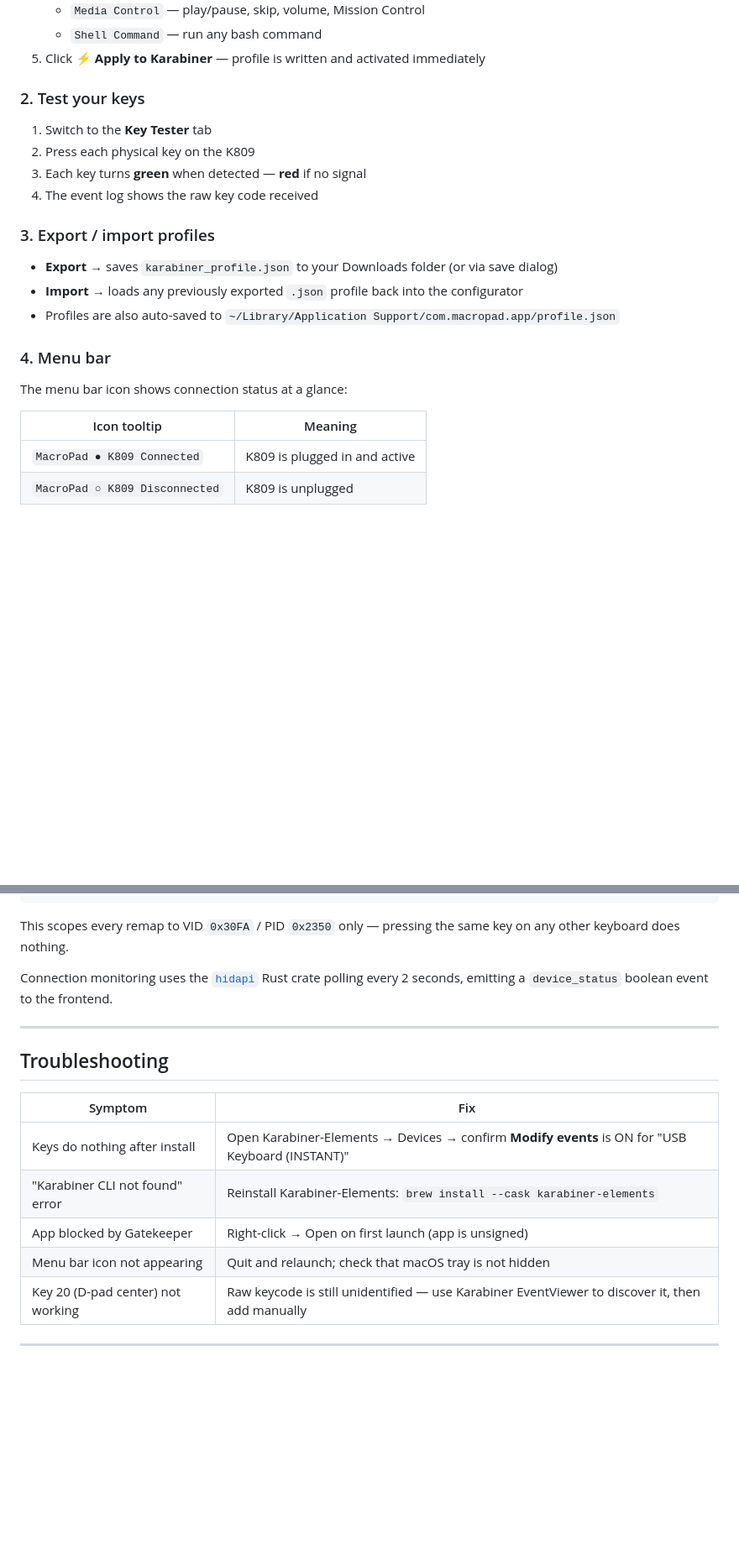
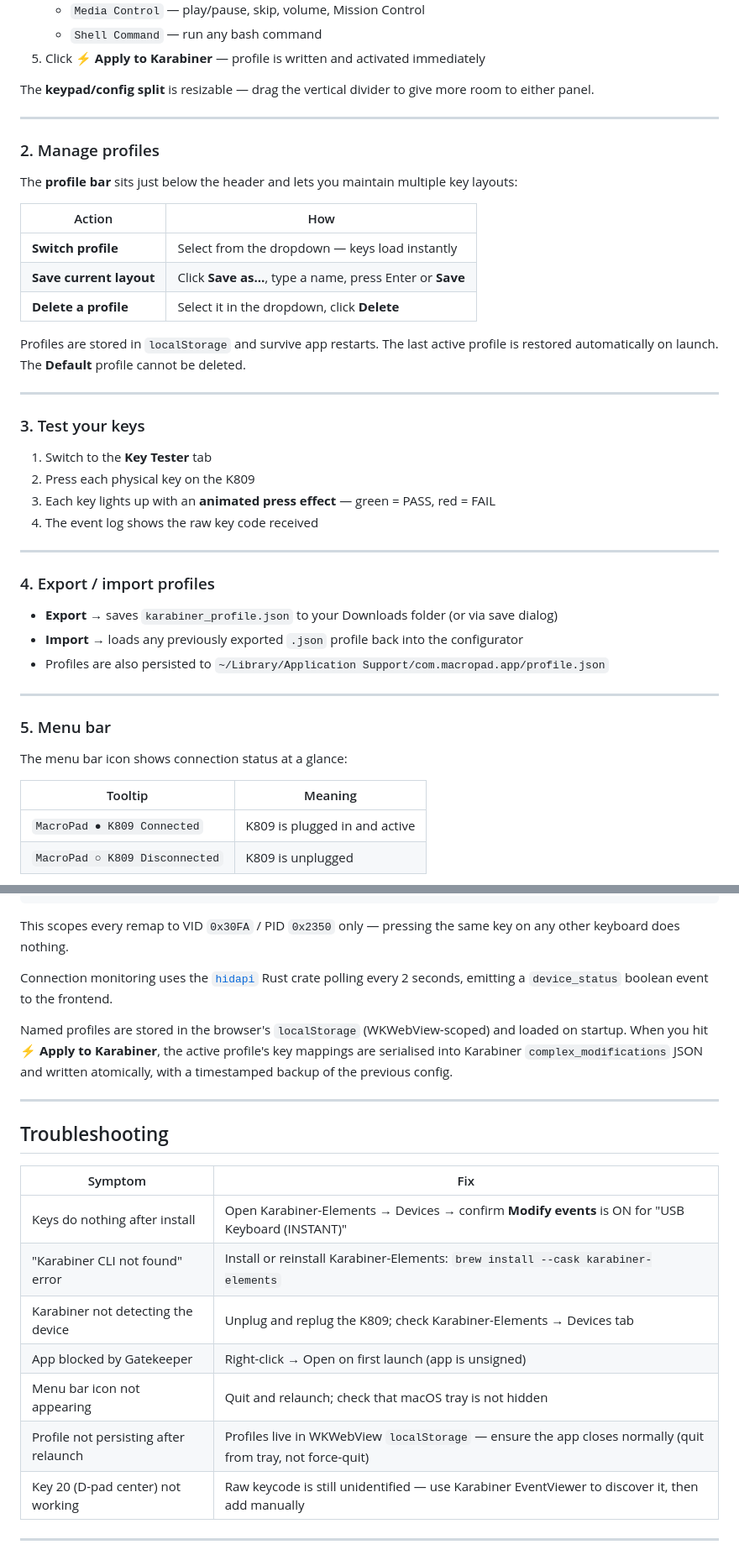
Before and after one commit to ycs-mb/macro-keypad-mac-driver, a Markdown page: README.md, 2 parts joined by grey strips. Shown at 84% size. Rendered like a GitHub page; blank space fills up the shorter version.

```diff
--- a/README.md
+++ b/README.md
@@ -161,24 +159,46 @@ cargo tauri build --target universal-apple-darwin
    - `Shell Command` — run any bash command
 5. Click **⚡ Apply to Karabiner** — profile is written and activated immediately
 
-### 2. Test your keys
+The **keypad/config split** is resizable — drag the vertical divider to give more room to either panel.
+
+---
+
+### 2. Manage profiles
+
+The **profile bar** sits just below the header and lets you maintain multiple key layouts:
+
+| Action | How |
+|---|---|
+| **Switch profile** | Select from the dropdown — keys load instantly |
+| **Save current layout** | Click **Save as…**, type a name, press Enter or **Save** |
+| **Delete a profile** | Select it in the dropdown, click **Delete** |
+
+Profiles are stored in `localStorage` and survive app restarts. The last active profile is restored automatically on launch. The **Default** profile cannot be deleted.
+
+---
+
+### 3. Test your keys
 
 1. Switch to the **Key Tester** tab
 2. Press each physical key on the K809
-3. Each key turns **green** when detected — **red** if no signal
+3. Each key lights up with an **animated press effect** — green = PASS, red = FAIL
 4. The event log shows the raw key code received
 
-### 3. Export / import profiles
+---
+
+### 4. Export / import profiles
 
 - **Export** → saves `karabiner_profile.json` to your Downloads folder (or via save dialog)
 - **Import** → loads any previously exported `.json` profile back into the configurator
-- Profiles are also auto-saved to `~/Library/Application Support/com.macropad.app/profile.json`
+- Profiles are also persisted to `~/Library/Application Support/com.macropad.app/profile.json`
 
-### 4. Menu bar
+---
+
+### 5. Menu bar
 
 The menu bar icon shows connection status at a glance:
 
-| Icon tooltip | Meaning |
+| Tooltip | Meaning |
 |---|---|
 | `MacroPad ● K809 Connected` | K809 is plugged in and active |
 | `MacroPad ○ K809 Disconnected` | K809 is unplugged |
@@ -234,6 +286,8 @@ This scopes every remap to VID `0x30FA` / PID `0x2350` only — pressing the sam
 
 Connection monitoring uses the [`hidapi`](https://crates.io/crates/hidapi) Rust crate polling every 2 seconds, emitting a `device_status` boolean event to the frontend.
 
+Named profiles are stored in the browser's `localStorage` (WKWebView-scoped) and loaded on startup. When you hit **⚡ Apply to Karabiner**, the active profile's key mappings are serialised into Karabiner `complex_modifications` JSON and written atomically, with a timestamped backup of the previous config.
+
 ---
 
 ## Troubleshooting
@@ -241,9 +295,11 @@ Connection monitoring uses the [`hidapi`](https://crates.io/crates/hidapi) Rust
 | Symptom | Fix |
 |---|---|
 | Keys do nothing after install | Open Karabiner-Elements → Devices → confirm **Modify events** is ON for "USB Keyboard (INSTANT)" |
-| "Karabiner CLI not found" error | Reinstall Karabiner-Elements: `brew install --cask karabiner-elements` |
+| "Karabiner CLI not found" error | Install or reinstall Karabiner-Elements: `brew install --cask karabiner-elements` |
+| Karabiner not detecting the device | Unplug and replug the K809; check Karabiner-Elements → Devices tab |
 | App blocked by Gatekeeper | Right-click → Open on first launch (app is unsigned) |
 | Menu bar icon not appearing | Quit and relaunch; check that macOS tray is not hidden |
+| Profile not persisting after relaunch | Profiles live in WKWebView `localStorage` — ensure the app closes normally (quit from tray, not force-quit) |
 | Key 20 (D-pad center) not working | Raw keycode is still unidentified — use Karabiner EventViewer to discover it, then add manually |
 
 ---
```
Also changed, not shown: other parts of README.md (+74 -46 lines).
